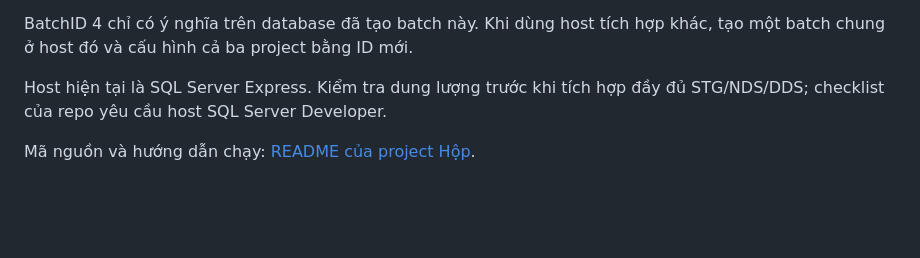
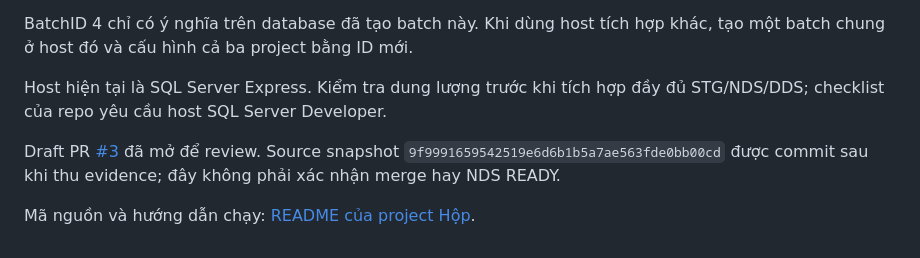
Before and after one commit to TheHien04/Home-Credit, a Markdown page: evidence/hop_credit_history/README.md, the part around the change. GitHub-like rendering; blank space fills up the shorter version.

Commit message:
docs: link Credit History draft PR and record remaining integration gates

```diff
--- a/evidence/hop_credit_history/README.md
+++ b/evidence/hop_credit_history/README.md
@@ -65,4 +65,8 @@ khác, tạo một batch chung ở host đó và cấu hình cả ba project b
 Host hiện tại là SQL Server Express. Kiểm tra dung lượng trước khi tích hợp
 đầy đủ STG/NDS/DDS; checklist của repo yêu cầu host SQL Server Developer.
 
+Draft PR [#3](https://github.com/TheHien04/Home-Credit/pull/3) đã mở để review.
+Source snapshot `9f9991659542519e6d6b1b5a7ae563fde0bb00cd` được commit sau khi
+thu evidence; đây không phải xác nhận merge hay NDS READY.
+
 Mã nguồn và hướng dẫn chạy: [README của project Hộp](../../ssis/TEAM/hop_credit_history/README.md).
```
Also changed, not shown: docs/HOP_DAY4_HANDOFF.md (+5 -0 lines), evidence/hop_credit_history/PR_DESCRIPTION.md (added, +33 -0 lines).
